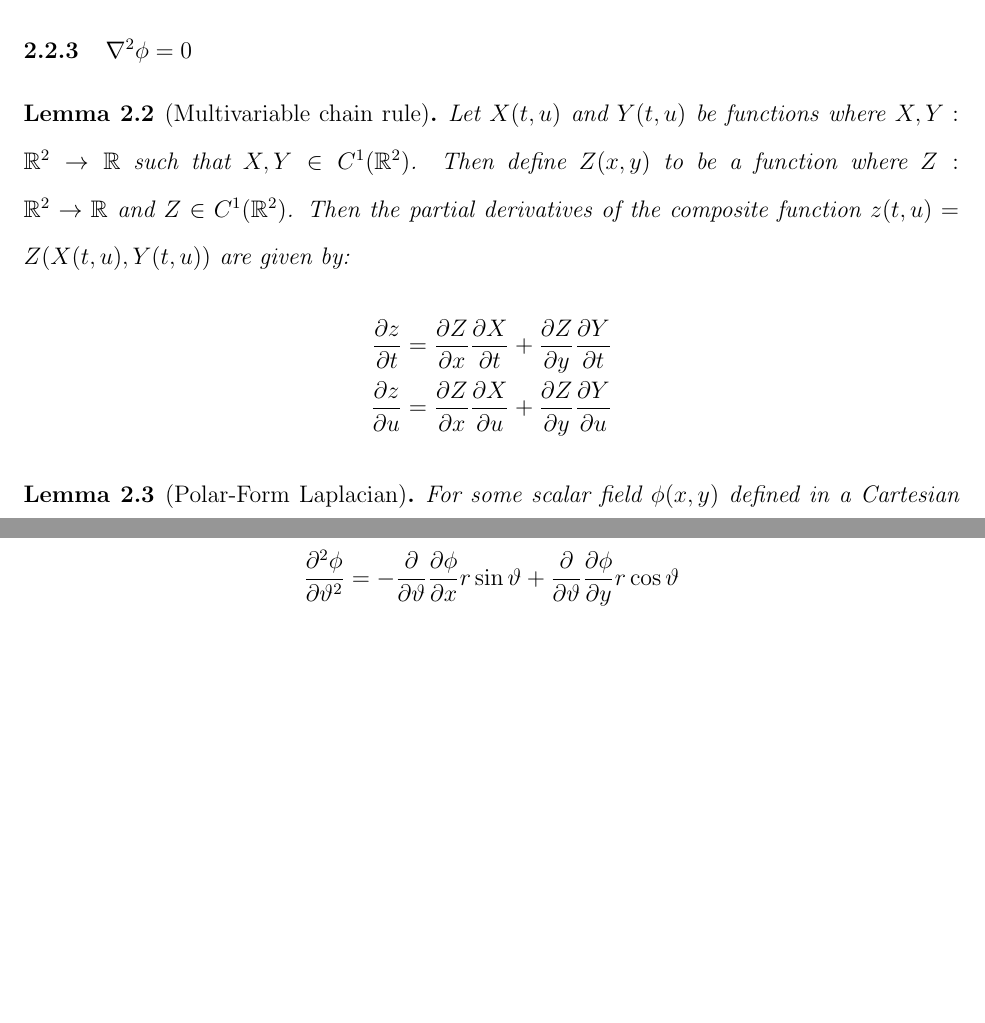
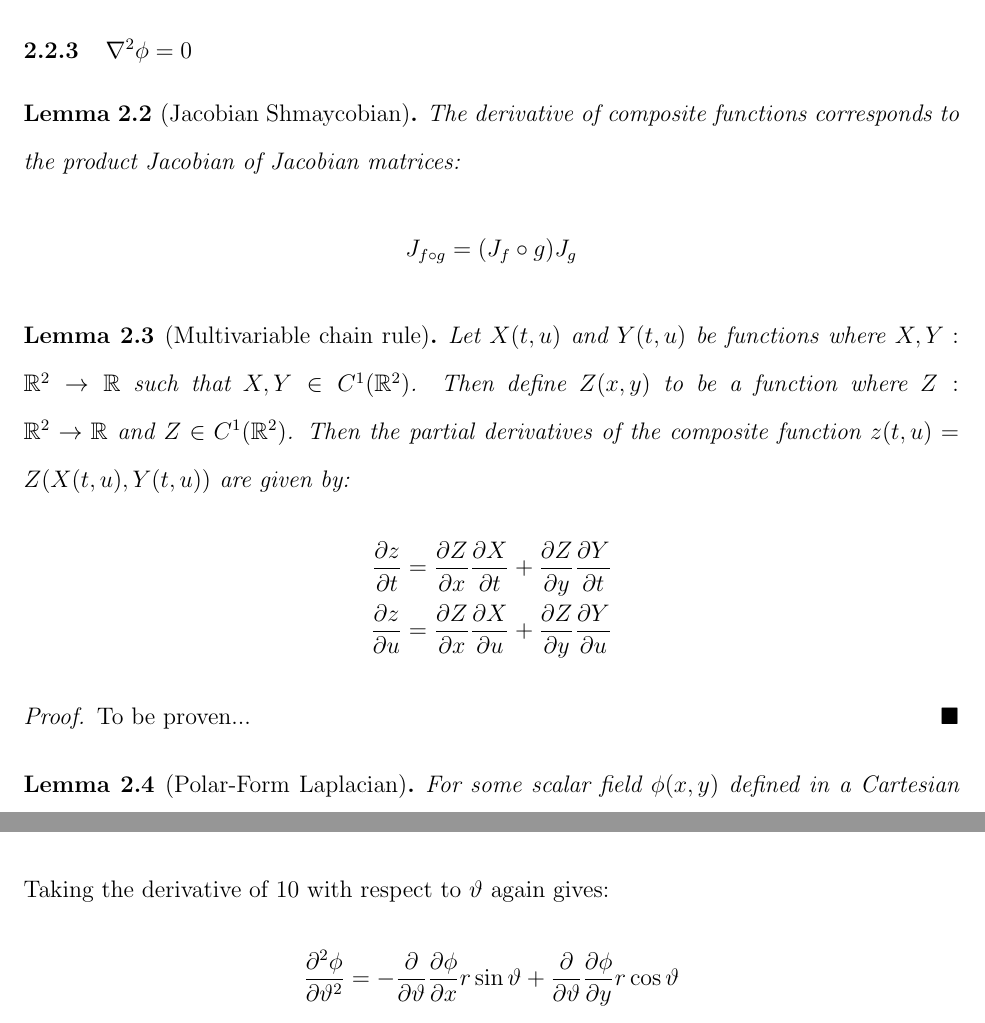
Before and after one commit to NoelNimstad/ExtendedEssayMathAAHL, a LaTeX document (main.tex, which reads documents/research.tex): two parts of pages 4 and 6 of 7, joined at a grey line, cut so that both start at the same text, the shorter picture padded with empty space. Compiled offline with pdfLaTeX.

Commit message:
started working on proofs and added a Lemma for jacobian shamycobian composite function derivative because I need that to be a lemma as a part of proving the lemma after it

```diff
--- a/documents/research.tex
+++ b/documents/research.tex
@@ -55,6 +55,12 @@ $$\begin{matrix}
 \end{matrix}$$
 
 \subsubsection{$\laplacian{\phi}=0$}\label{sec:deltaphizero}
+% Come up with a better name later
+\begin{lemma}[Jacobian Shmaycobian]
+	The derivative of composite functions corresponds to the product Jacobian of Jacobian matrices:
+	$$J_{f\circ g}=(J_f\circ g)J_g$$
+\end{lemma}
+
 \begin{lemma}[Multivariable chain rule]
 Let $X(t,u)$ and $Y(t,u)$ be functions where $X,Y:\mathbb{R}^2\rightarrow\mathbb{R}$ such that $X,Y\in C^1(\mathbb{R}^2)$. Then define $Z(x,y)$ to be a function where $Z:\mathbb{R}^2\rightarrow\mathbb{R}$ and $Z\in C^1(\mathbb{R}^2)$. Then the partial derivatives of the composite function $z(t,u)=Z(X(t,u),Y(t,u))$ are given by:
 \begin{align*}
@@ -62,6 +68,9 @@ Let $X(t,u)$ and $Y(t,u)$ be functions where $X,Y:\mathbb{R}^2\rightarrow\mathbb
 	\pdv{z}{u}&=\pdv{Z}{x}\pdv{X}{u}+\pdv{Z}{y}\pdv{Y}{u}
 \end{align*}
 \end{lemma}
+\begin{proof}
+	To be proven...
+\end{proof}
 
 \begin{lemma}[Polar-Form Laplacian]
 	For some scalar field $\phi(x,y)$ defined in a Cartesian system, the Laplacian of $\phi$ in polar coordinates $\langle r,\theta\rangle$ is given by:
```
Also changed, not shown: main.pdf, documents/research.tex (2 more changed lines).
